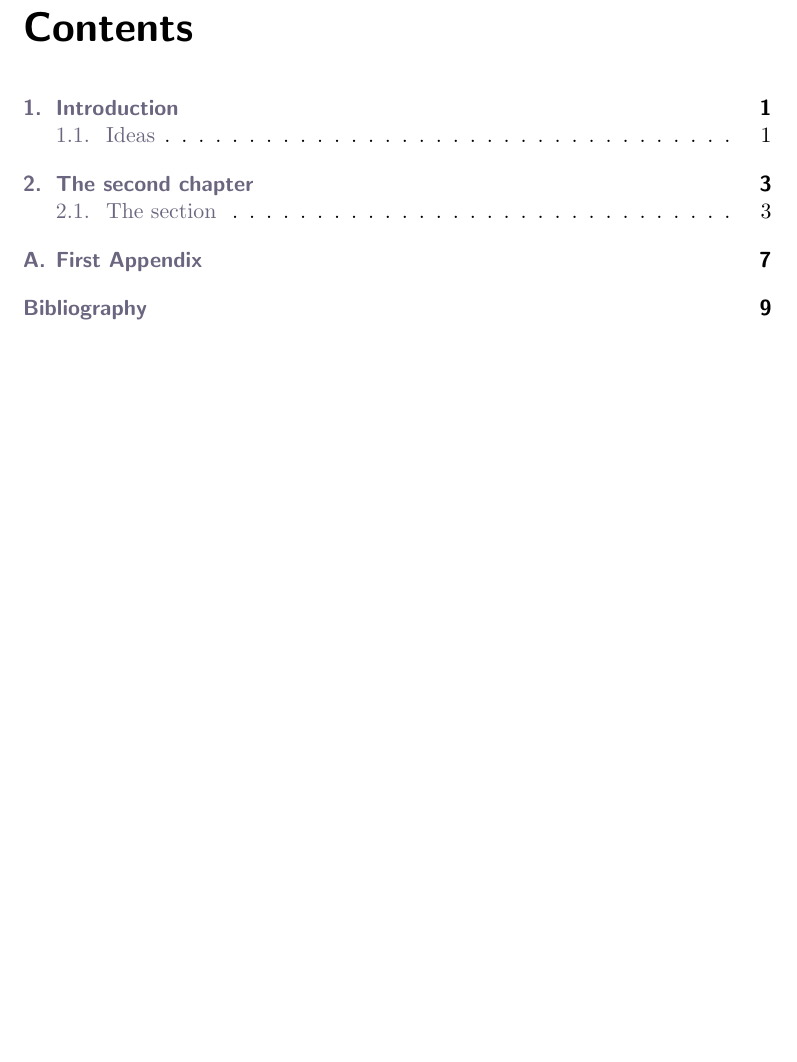
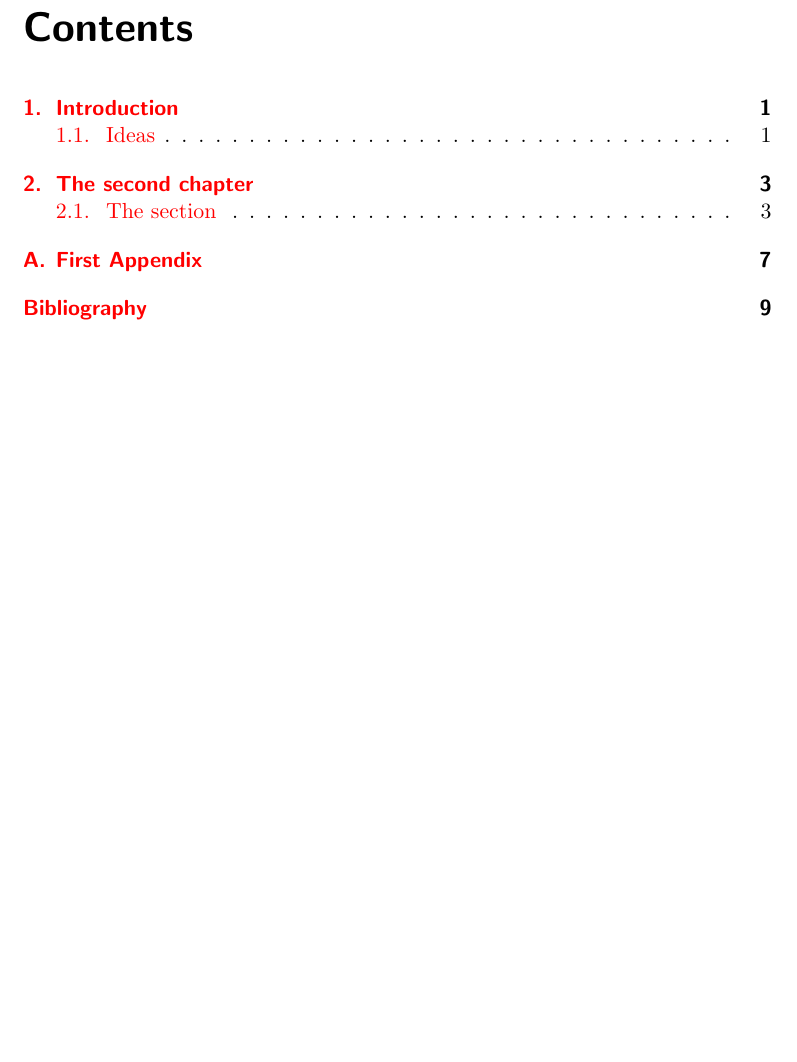
Before and after one commit to gderosa/e, a LaTeX book (main.tex): part of page 3 of 14, cut so that both start at the same text. Compiled offline with pdfLaTeX.

Commit message:
color obsessions VI

```diff
--- a/main.tex
+++ b/main.tex
@@ -19,9 +19,9 @@
     % This package should be (almost) at the end - https://tex.stackexchange.com/a/326953
     \usepackage[colorlinks]{hyperref}
     \hypersetup{
-        linkcolor = CadetBlue!66!Black,
-        citecolor = CadetBlue!66!Black,
-        urlcolor  = CadetBlue!66!Black
+        % linkcolor = CadetBlue!80!Black,
+        citecolor = CadetBlue!75!Black,
+        urlcolor  = CadetBlue!75!Black
     }
 
 % Document
```
